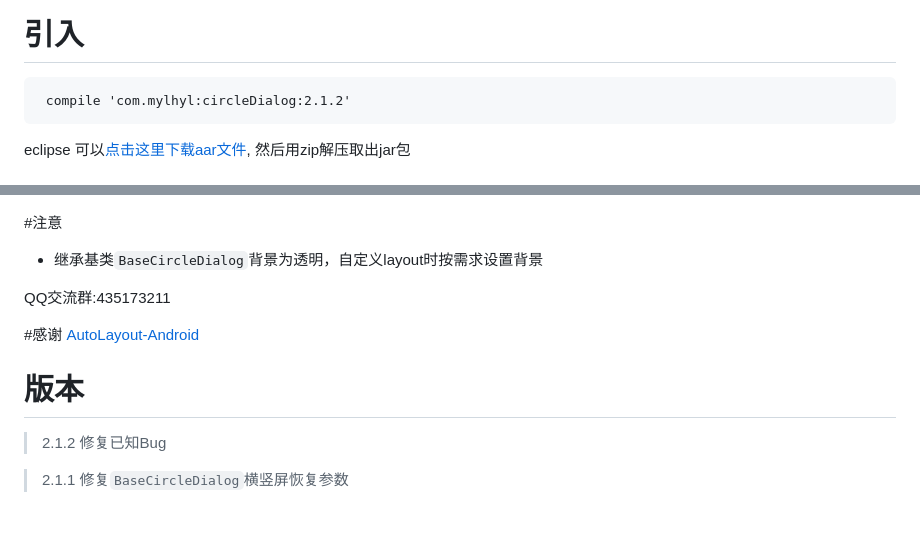
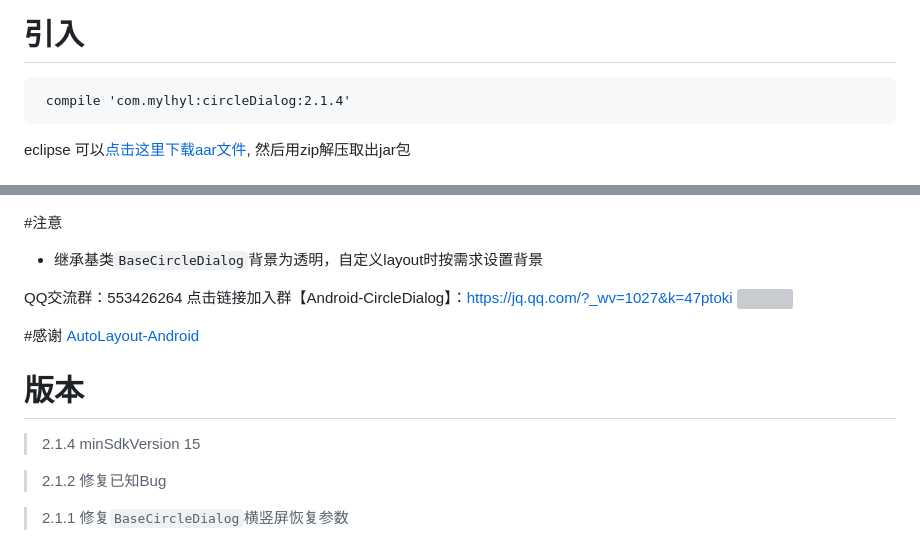
Before and after one commit to mylhyl/Android-CircleDialog, a Markdown page: README.md, 2 parts joined by grey strips. Drawn GitHub-style; blank space fills up the shorter version; grey boxes are pictures that could not be loaded.

````diff
--- a/README.md
+++ b/README.md
@@ -13,7 +13,7 @@
 
 # 引入
 ```xml
- compile 'com.mylhyl:circleDialog:2.1.2'
+ compile 'com.mylhyl:circleDialog:2.1.4'
 ```
 
 eclipse 可以[点击这里下载aar文件](http://jcenter.bintray.com/com/mylhyl/circleDialog/), 然后用zip解压取出jar包
@@ -75,12 +75,16 @@ eclipse 可以[点击这里下载aar文件](http://jcenter.bintray.com/com/mylhy
 #注意
  * 继承基类`BaseCircleDialog`背景为透明，自定义layout时按需求设置背景
 
-QQ交流群:435173211
+QQ交流群：553426264
+点击链接加入群【Android-CircleDialog】：https://jq.qq.com/?_wv=1027&k=47ptoki
+<img src="preview/qrcode.gif"/>
 
 #感谢
 [AutoLayout-Android](https://github.com/DTHeaven/AutoLayout-Android)
 
 # 版本
+
+> 2.1.4 minSdkVersion 15
 
 > 2.1.2 修复已知Bug
 
````
Also changed, not shown: preview/qrcode.png (added), 3 other files.
